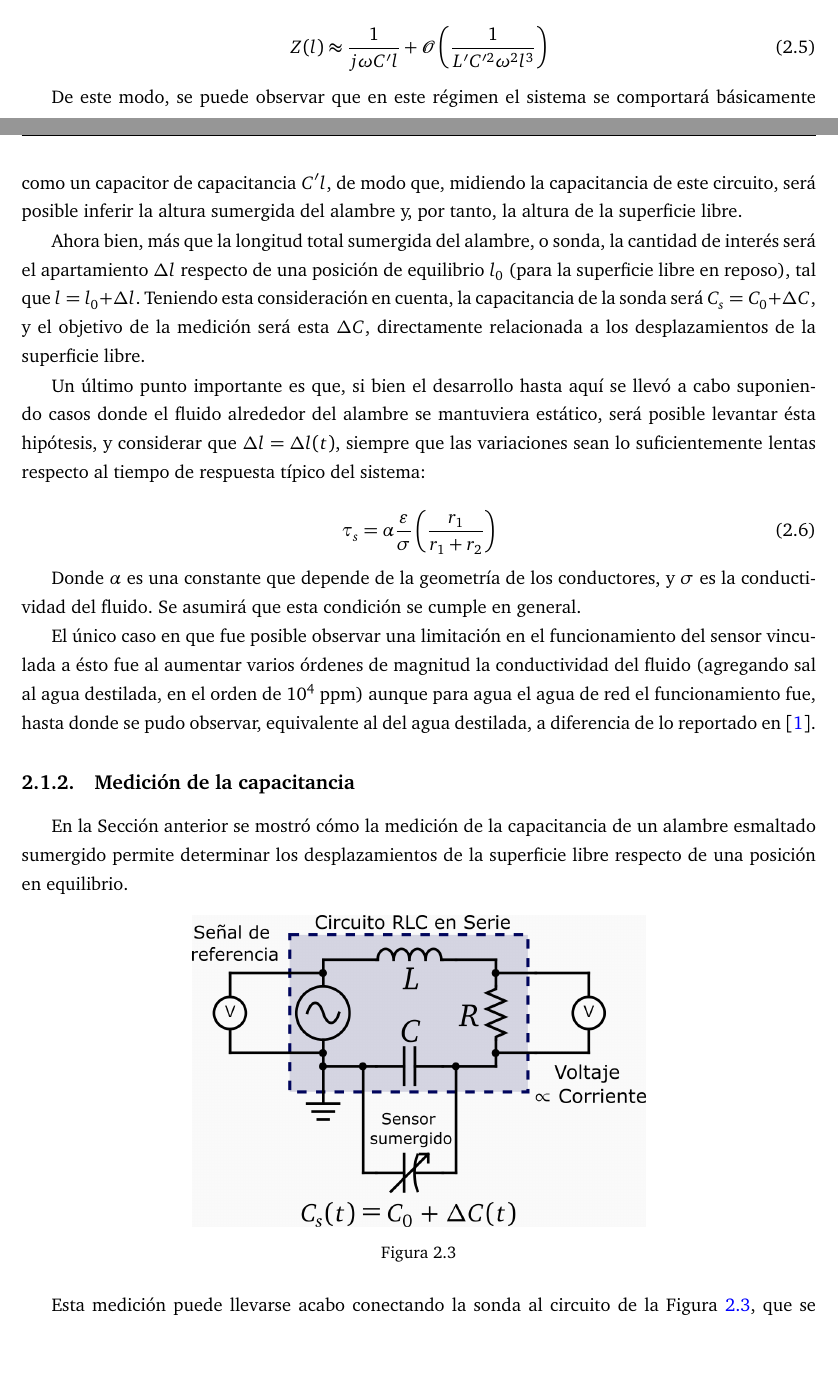
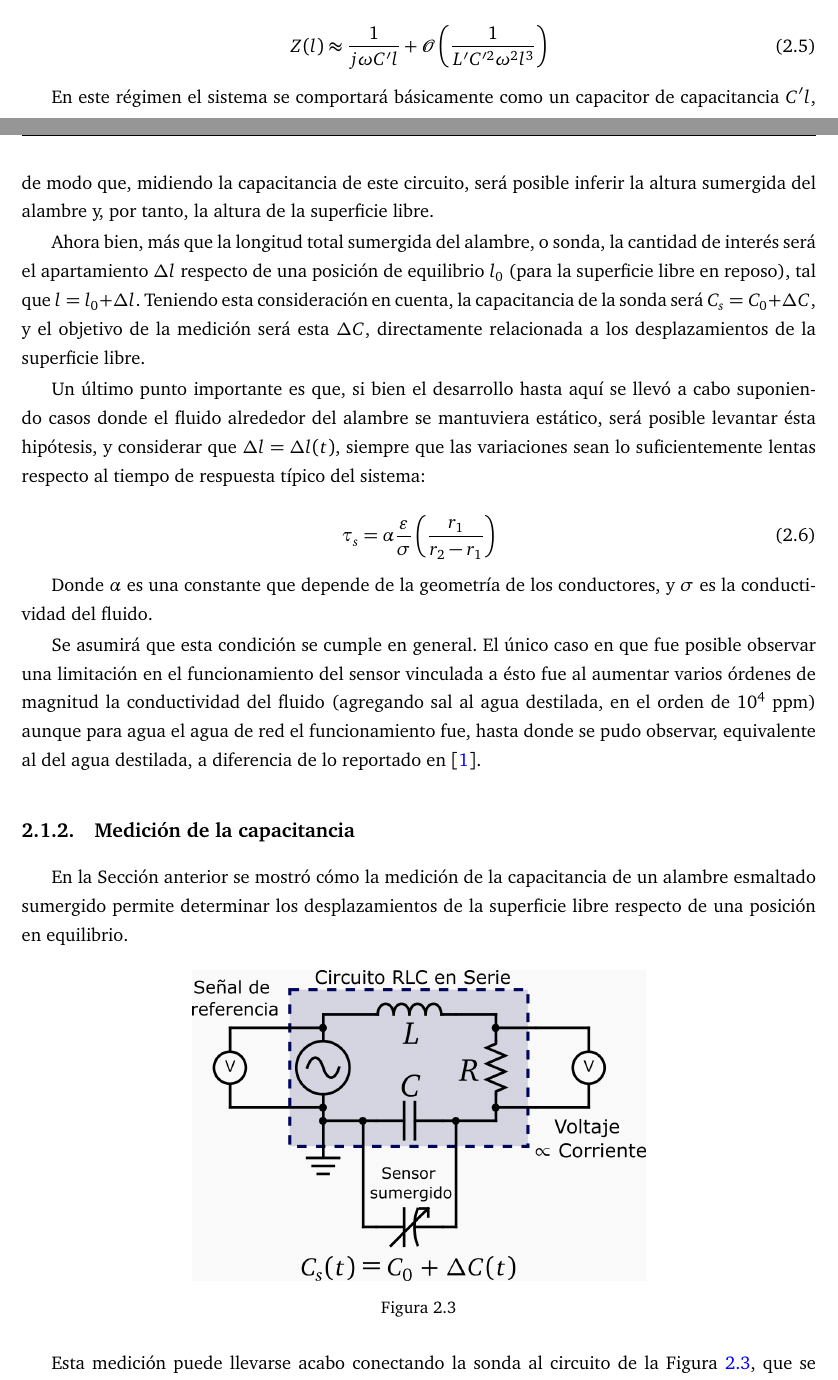
Before and after one commit to ignacioph21/Manuscrito-Tesis-Licenciatura, a LaTeX book (main.tex, which reads Entradas/CAPITULO_02.tex): two parts of pages 16 and 17 of 43, joined at a grey line, cut so that both start at the same text, the shorter picture padded with empty space. Compiled offline with pdfLaTeX.

Commit message:
Auto-Commit desde TeXstudio

```diff
--- a/Entradas/CAPITULO_02.tex
+++ b/Entradas/CAPITULO_02.tex
@@ -56,7 +56,7 @@ En el caso particular en que $l$ es lo suficientemente pequeño ($\omega\mu\vare
 	Z(l) \approx \frac{1}{j\omega C' l} + \mathcal{O}\left(\frac{1}{L'C'^2\omega^2l^3}\right)
 \end{equation}
 
-De este modo, se puede observar que en este régimen el sistema se comportará básicamente como un capacitor de capacitancia $C'l$, de modo que, midiendo la capacitancia de este circuito, será posible inferir la altura sumergida del alambre y, por tanto, la altura de la superficie libre.
+En este régimen el sistema se comportará básicamente como un capacitor de capacitancia $C'l$, de modo que, midiendo la capacitancia de este circuito, será posible inferir la altura sumergida del alambre y, por tanto, la altura de la superficie libre. % De este modo, se puede observar que e
 
 Ahora bien, más que la longitud total sumergida del alambre, o sonda, la cantidad de interés será el apartamiento $\Delta l$ respecto de una posición de equilibrio $l_{0}$ (para la superficie libre en reposo), tal que $l=l_{0}+\Delta l$. Teniendo esta consideración en cuenta, la capacitancia de la sonda será $C_s = C_{0} + \Delta C$, y el objetivo de la medición será esta $\Delta C$, directamente relacionada a los desplazamientos de la superficie libre. % o
 
@@ -65,12 +65,12 @@ Ahora bien, más que la longitud total sumergida del alambre, o sonda, la cantid
 Un último punto importante es que, si bien el desarrollo hasta aquí se llevó a cabo suponiendo casos donde el fluido alrededor del alambre se mantuviera estático, será posible levantar ésta hipótesis, y considerar que $\Delta l=\Delta l(t)$, siempre que las variaciones sean lo suficientemente lentas respecto al tiempo de respuesta típico del sistema: % la superficie libre a un
 
 \begin{equation}
-	\tau_s = \alpha\frac{\varepsilon}{\sigma}\left(\frac{r_1}{r_1+r_2}\right)
+	\tau_s = \alpha\frac{\varepsilon}{\sigma}\left(\frac{r_1}{r_2-r_1}\right) % +
 \end{equation}
 
-Donde $\alpha$ es una constante que depende de la geometría de los conductores, y $\sigma$ es la conductividad del fluido. Se asumirá que esta condición se cumple en general.
+Donde $\alpha$ es una constante que depende de la geometría de los conductores, y $\sigma$ es la conductividad del fluido.
 
-El único caso en que fue posible observar una limitación en el funcionamiento del sensor vinculada a ésto fue al aumentar varios órdenes de magnitud la conductividad del fluido  (agregando sal al agua destilada, en el orden de $10^{4}$ ppm) aunque para agua el agua de red el funcionamiento fue, hasta donde se pudo observar, equivalente al del agua destilada, a diferencia de lo reportado en \cite{gordillozavaletaNonpropagatingHydrodynamicSolitons2012}. % en  3-
+Se asumirá que esta condición se cumple en general. El único caso en que fue posible observar una limitación en el funcionamiento del sensor vinculada a ésto fue al aumentar varios órdenes de magnitud la conductividad del fluido  (agregando sal al agua destilada, en el orden de $10^{4}$ ppm) aunque para agua el agua de red el funcionamiento fue, hasta donde se pudo observar, equivalente al del agua destilada, a diferencia de lo reportado en \cite{gordillozavaletaNonpropagatingHydrodynamicSolitons2012}. % en  3-
 
 
 % Esta condición implica que el sensor podría no funcionar correctamente en aguas
```
Also changed, not shown: Entradas/CAPITULO_02.tex (4 more changed lines).
